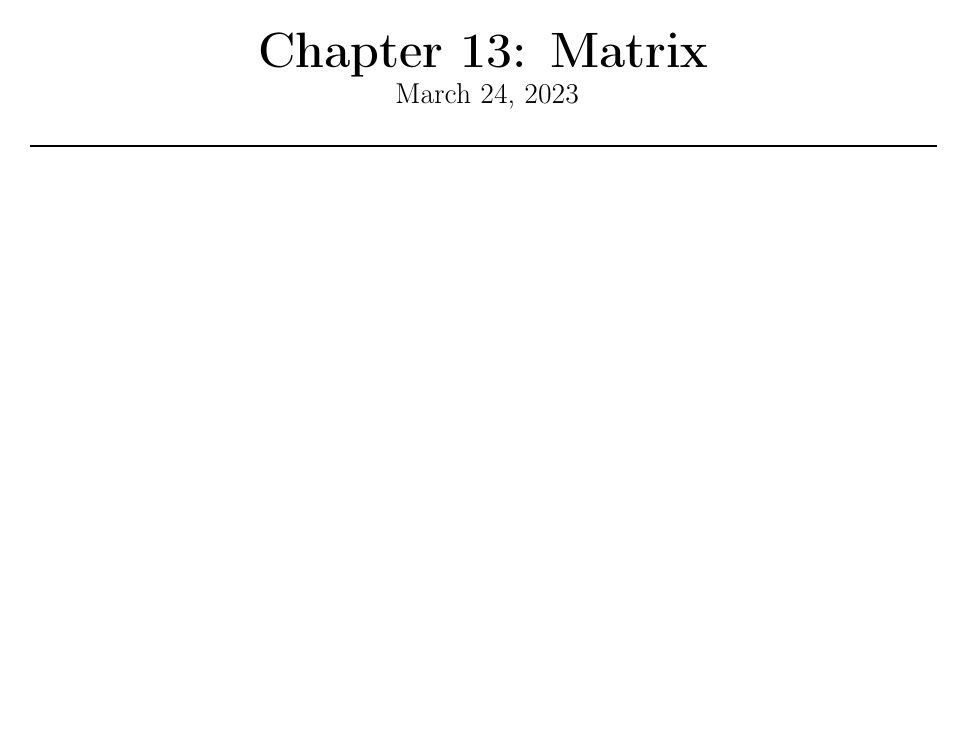
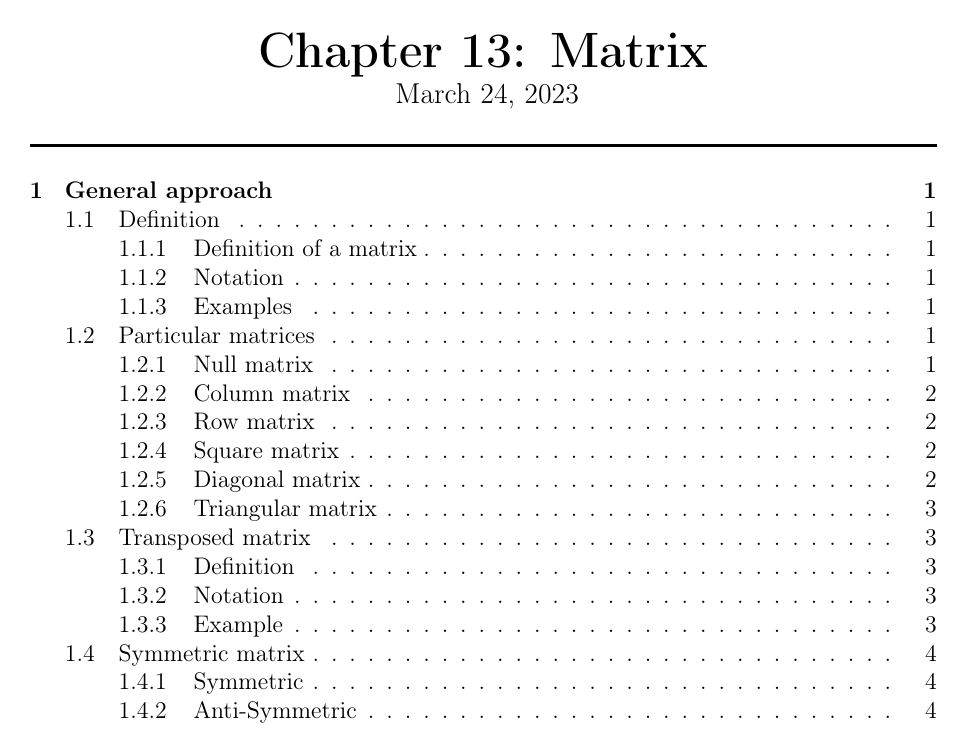
Before and after one commit to FireGh0st/CM, a LaTeX document (Math/Matrix.tex, which reads Math/math.cls): page 1 of 6 before the commit and page 1 of 5 after it. Compiled offline with pdfLaTeX.

Commit message:
Style change

```diff
--- a/Math/Matrix.tex
+++ b/Math/Matrix.tex
@@ -1,4 +1,4 @@
-\documentclass{math}
+\documentclass[notitlepage]{math}
 \usepackage{lipsum}
 \title{Matrix Chap. 13} %Titre du fichie
 \author{FireGhost} %Auteur du fichier
--- a/Math/math.cls
+++ b/Math/math.cls
@@ -43,13 +43,16 @@
 	\setlength{\headheight}{2cm}
 	%\lhead{\includegraphics[scale=0.065]{logos/SIS.png}} %Affichage de l'image au top de la page
 	\rhead{\nouppercase{\leftmark}}
+	\lhead{Mathematics}
 	\rfoot{\thepage}
-\cfoot{\UE \space - \textbf{\titre}}
+	\cfoot{\textbf{\titre}}
 
 }
 
 \newcommand{\fairetitre}{
+
 \begin{titlepage}
+
 
 	\centering %Centraliser le contenu
 	%\includegraphics[width=0.5\textwidth]{logos/SIS.png}\par\vspace{1cm} %Insertion du logo
@@ -58,7 +61,7 @@
 	\vspace{0.25cm}%Espace de 1cm
 	{\large \today\par} %Affichage de la date
 	%\vspace{0.5cm}%Espace de 1cm
-    \rule{\linewidth}{0.2 mm} \\[0.4 cm]
+    \rule{\linewidth}{0.5 mm} \\[0.4 cm]
     % \rule{\linewidth}{0.2 mm} \\[1.5 cm]
 	% \vspace{1cm}%Espace de 3cm
 
@@ -74,6 +77,7 @@
 	% \vfill
 
 
+	\@starttoc{toc}
 \end{titlepage}
 }
 
```
Also changed, not shown: Math/Matrix.pdf, Math/Matrix.tex (2 more changed lines), Math/math.cls (2 more changed lines). Lines whose indentation alone changed are shown as unchanged.
